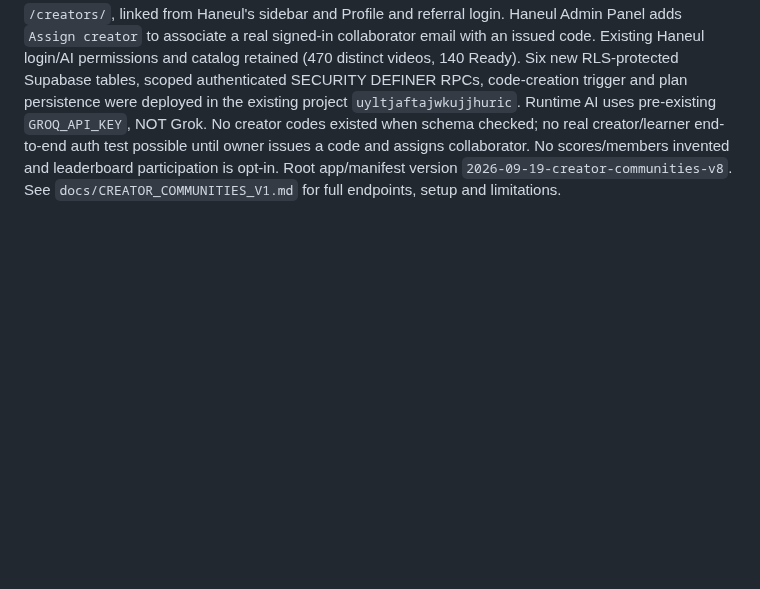
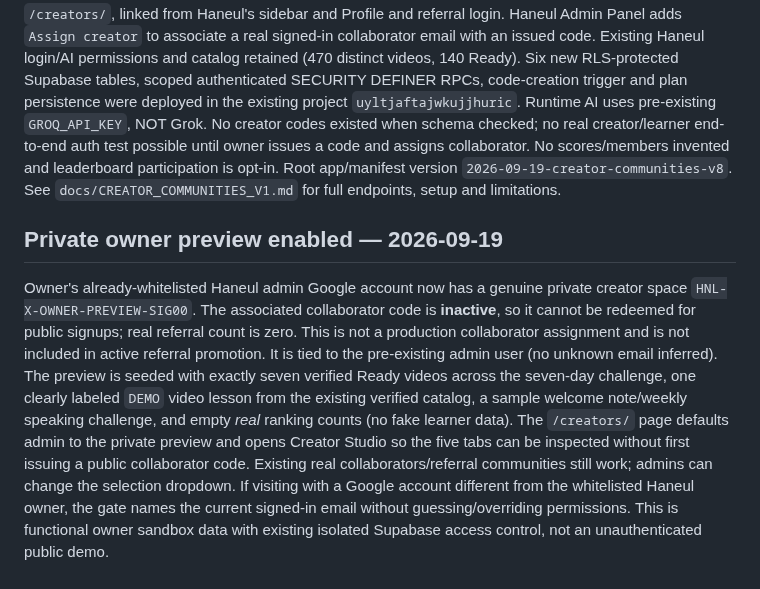
Before and after one commit to sushan5140/korean-video-lab, a Markdown page: docs/CONTINUATION.md, the part around the change. Rendered like a GitHub page; blank space fills up the shorter version.

Commit message:
Record inactive admin-only creator preview and demo setup

```diff
--- a/docs/CONTINUATION.md
+++ b/docs/CONTINUATION.md
@@ -690,3 +690,7 @@ This is a real manual acoustic calibration workflow, **not** automated forced al
 ## Creator Communities V1 — 2026-09-19
 
 Created the five integrated referral-code-scoped experiences: creator 7-day Ready-video challenge plus optional AI-generated plan; member AI Korean tutor; creator video → playable caption transcript + AI activity; private code-level signup/completion metrics and opt-in nickname-only ranking; weekly Korean speech-to-text/typed answer with Groq wording feedback and once-weekly completion. These reside at `/creators/`, linked from Haneul's sidebar and Profile and referral login. Haneul Admin Panel adds `Assign creator` to associate a real signed-in collaborator email with an issued code. Existing Haneul login/AI permissions and catalog retained (470 distinct videos, 140 Ready). Six new RLS-protected Supabase tables, scoped authenticated SECURITY DEFINER RPCs, code-creation trigger and plan persistence were deployed in the existing project `uyltjaftajwkujjhuric`. Runtime AI uses pre-existing `GROQ_API_KEY`, NOT Grok. No creator codes existed when schema checked; no real creator/learner end-to-end auth test possible until owner issues a code and assigns collaborator. No scores/members invented and leaderboard participation is opt-in. Root app/manifest version `2026-09-19-creator-communities-v8`. See `docs/CREATOR_COMMUNITIES_V1.md` for full endpoints, setup and limitations.
+
+## Private owner preview enabled — 2026-09-19
+
+Owner's already-whitelisted Haneul admin Google account now has a genuine private creator space `HNL-X-OWNER-PREVIEW-SIG00`. The associated collaborator code is **inactive**, so it cannot be redeemed for public signups; real referral count is zero. This is not a production collaborator assignment and is not included in active referral promotion. It is tied to the pre-existing admin user (no unknown email inferred). The preview is seeded with exactly seven verified Ready videos across the seven-day challenge, one clearly labeled `DEMO` video lesson from the existing verified catalog, a sample welcome note/weekly speaking challenge, and empty *real* ranking counts (no fake learner data). The `/creators/` page defaults admin to the private preview and opens Creator Studio so the five tabs can be inspected without first issuing a public collaborator code. Existing real collaborators/referral communities still work; admins can change the selection dropdown. If visiting with a Google account different from the whitelisted Haneul owner, the gate names the current signed-in email without guessing/overriding permissions. This is functional owner sandbox data with existing isolated Supabase access control, not an unauthenticated public demo.
```
